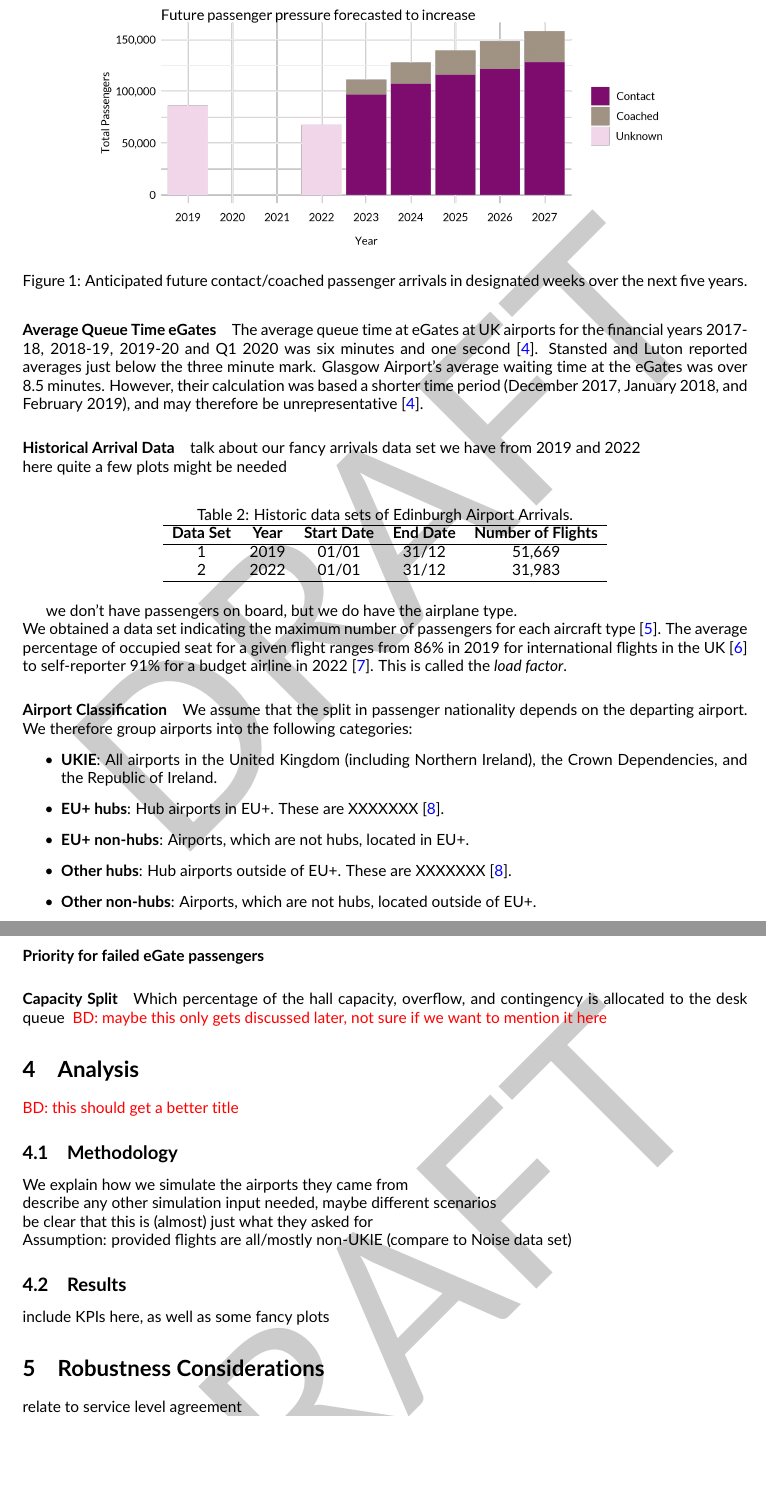
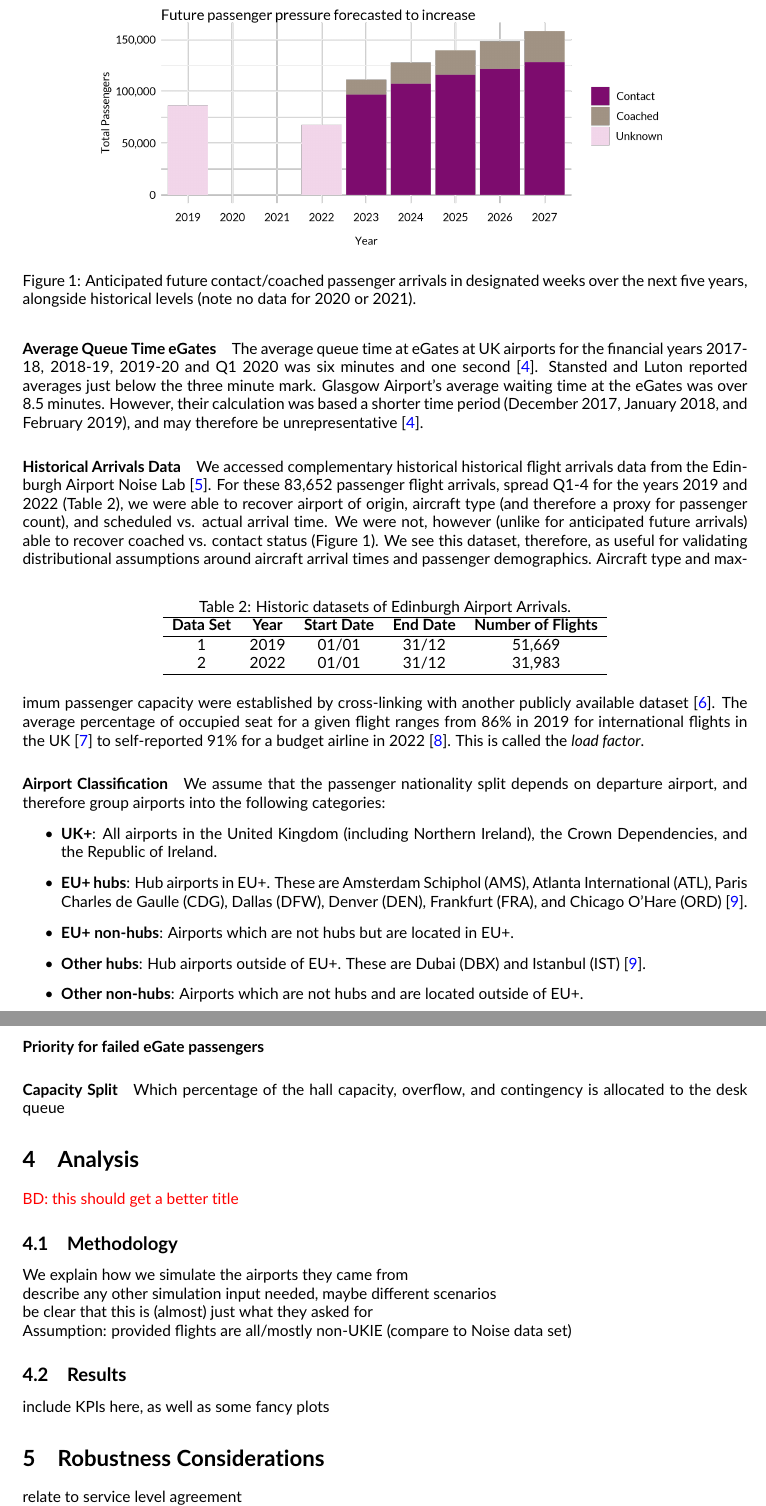
Before and after one commit to cobrbra/immigration_queue_simulation_edinburgh_airport, a LaTeX document (report/report.tex): two parts of pages 3 and 5 of 6, joined at a grey line, cut so that both start at the same text, the shorter picture padded with empty space. Compiled offline with pdfLaTeX.

Commit message:
Updates from Overleaf

```diff
--- a/report/report.tex
+++ b/report/report.tex
@@ -6,7 +6,7 @@
 % \usepackage{epsf}
 
 % Draft watermark
-\usepackage{draftwatermark}
+% \usepackage{draftwatermark}
 
 % Font
 \usepackage[default]{lato}
@@ -133,7 +133,7 @@ We are not provided with informaion on passenger nationalities, or airports of d
 \begin{figure}[!ht]
     \centering
     \includegraphics[width=0.8\textwidth]{figures/future_passenger_burden_fig.png}
-     \caption{Anticipated future contact/coached passenger arrivals in designated weeks over the next five years.  } \label{fig:future_passenger_burden}
+     \caption{Anticipated future contact/coached passenger arrivals in designated weeks over the next five years, alongside historical levels (note no data for 2020 or 2021).} \label{fig:future_passenger_burden}
 \end{figure}
 
 \subsection{External Datasets}
@@ -145,13 +145,10 @@ The UK government's target for \gls{egate} usage among those eligible is 80\% \c
 The average queue time at \glspl{egate} at UK airports for the financial years 2017-18, 2018-19, 2019-20 and Q1 2020 was six minutes and one second \cite{Inspection_eGates}. Stansted and Luton reported averages just below the three minute mark. Glasgow Airport's average waiting time at the \glspl{egate} was over 8.5 minutes. However, their calculation was based a shorter time period (December 2017, January 2018, and February 2019), and may therefore be unrepresentative \cite{Inspection_eGates}.
 
 
-\paragraph{Historical Arrival Data}
-talk about our fancy arrivals data set we have from 2019 and 2022 \\
-here quite a few plots might be needed
-
-
+\paragraph{Historical Arrivals Data}
+We accessed complementary historical historical flight arrivals data from the Edinburgh Airport Noise Lab \cite{noise_lab}. For these 83,652 passenger flight arrivals, spread Q1-4 for the years 2019 and 2022 (Table~\ref{tab:observed_arrivals_overview}), we were able to recover airport of origin, aircraft type (and therefore a proxy for passenger count), and scheduled vs. actual arrival time. We were not, however (unlike for anticipated future arrivals) able to recover coached vs. contact status (Figure~\ref{fig:future_passenger_burden}). We see this dataset, therefore, as useful for validating distributional assumptions around aircraft arrival times and passenger demographics.
 \begin{table}[!ht]
-\caption{Historic data sets of Edinburgh Airport Arrivals.}
+\caption{Historic datasets of Edinburgh Airport Arrivals.}
 \label{tab:observed_arrivals_overview}
 \centering
 \begin{tabular}{ccccc}
@@ -162,19 +159,16 @@ here quite a few plots might be needed
  \hline
 \end{tabular}
 \end{table}
-
-
-we don't have passengers on board, but we do have the airplane type. \\
-We obtained a data set indicating the maximum number of passengers for each aircraft type \cite{aircraft_capacity}. The average percentage of occupied seat for a given flight ranges from 86\% in 2019 for international flights in the UK \cite{loading_factor_national} to self-reporter 91\% for a budget airline in 2022 \cite{loading_factor_ryanair}. This is called the \textit{load factor}.
+Aircraft type and maximum passenger capacity were established by cross-linking with another publicly available dataset \cite{aircraft_capacity}. The average percentage of occupied seat for a given flight ranges from 86\% in 2019 for international flights in the UK \cite{loading_factor_national} to self-reported 91\% for a budget airline in 2022 \cite{loading_factor_ryanair}. This is called the \textit{load factor}.
 
 \paragraph{Airport Classification}
-We assume that the split in passenger nationality depends on the departing airport. We therefore group airports into the following categories:
+We assume that the passenger nationality split depends on departure airport, and therefore group airports into the following categories:
 \begin{itemize}
-    \item \textbf{UKIE}: All airports in the United Kingdom (including Northern Ireland), the Crown Dependencies, and the Republic of Ireland.
-    \item \textbf{EU+ hubs}: Hub airports in EU+. These are XXXXXXX \cite{mega_hubs}.
-    \item \textbf{EU+ non-hubs}: Airports, which are not hubs, located in EU+.
-    \item \textbf{Other hubs}: Hub airports outside of EU+. These are XXXXXXX \cite{mega_hubs}.
-    \item \textbf{Other non-hubs}: Airports, which are not hubs, located outside of EU+.
+    \item \textbf{UK+}: All airports in the United Kingdom (including Northern Ireland), the Crown Dependencies, and the Republic of Ireland.
+    \item \textbf{EU+ hubs}: Hub airports in EU+. These are Amsterdam Schiphol (AMS), Atlanta International (ATL), Paris Charles de Gaulle (CDG), Dallas (DFW), Denver (DEN), Frankfurt (FRA), and Chicago O'Hare (ORD) \cite{mega_hubs}.
+    \item \textbf{EU+ non-hubs}: Airports which are not hubs but are located in EU+.
+    \item \textbf{Other hubs}: Hub airports outside of EU+. These are Dubai (DBX) and Istanbul (IST) \cite{mega_hubs}.
+    \item \textbf{Other non-hubs}: Airports which are not hubs and are located outside of EU+.
 \end{itemize}
 
 
@@ -235,7 +229,7 @@ might have to talk about the fact that we always assume enough busses available
 
 \paragraph{Capacity Split}
 Which percentage of the hall capacity, overflow, and contingency is allocated to the desk queue
-\bdnote{maybe this only gets discussed later, not sure if we want to mention it here}
+
 
 
 \section{Analysis}
```
Also changed, not shown: report/references.bib (+7 -1 lines), report/report.tex (2 more changed lines).
